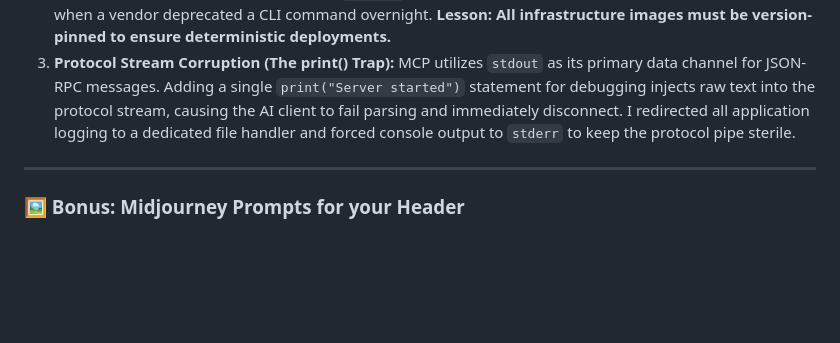
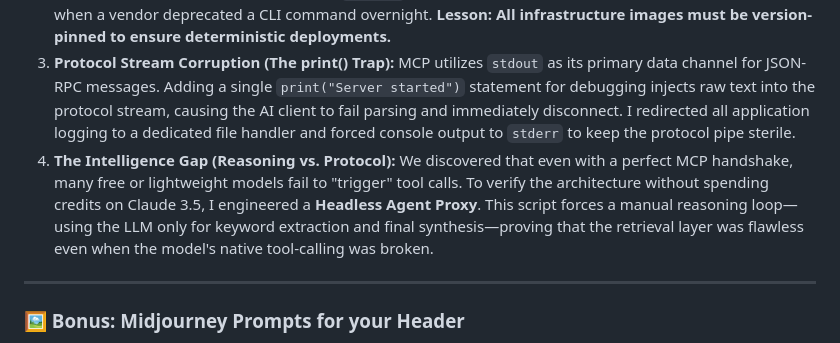
Before and after one commit to kusuridheeraj/Aegis, a Markdown page: blogs/Phase3_Final_Master_Blog.md, the part around the change. GitHub-like rendering; blank space fills up the shorter version.

Commit message:
docs: add intelligence gap and headless proxy war story to blog 3

```diff
--- a/blogs/Phase3_Final_Master_Blog.md
+++ b/blogs/Phase3_Final_Master_Blog.md
@@ -96,6 +96,7 @@ To validate the system's resilience under sustained load, I ingested a technical
 1.  **Windows Path Parser Constraint:** Standard `curl` implementations crash when processing local file paths containing commas or brackets (e.g., `System Design (Alex Xu).pdf`). I mitigated this by implementing a GUID-based atomic file copy in the batch uploader to ensure OS-level naming immunity.
 2.  **Infrastructure Software Rot:** Using the `:latest` tag for Docker images led to a failure in bucket creation when a vendor deprecated a CLI command overnight. **Lesson: All infrastructure images must be version-pinned to ensure deterministic deployments.**
 3.  **Protocol Stream Corruption (The print() Trap):** MCP utilizes `stdout` as its primary data channel for JSON-RPC messages. Adding a single `print("Server started")` statement for debugging injects raw text into the protocol stream, causing the AI client to fail parsing and immediately disconnect. I redirected all application logging to a dedicated file handler and forced console output to `stderr` to keep the protocol pipe sterile.
+4.  **The Intelligence Gap (Reasoning vs. Protocol):** We discovered that even with a perfect MCP handshake, many free or lightweight models fail to "trigger" tool calls. To verify the architecture without spending credits on Claude 3.5, I engineered a **Headless Agent Proxy**. This script forces a manual reasoning loop—using the LLM only for keyword extraction and final synthesis—proving that the retrieval layer was flawless even when the model's native tool-calling was broken.
 
 ---
 
```
